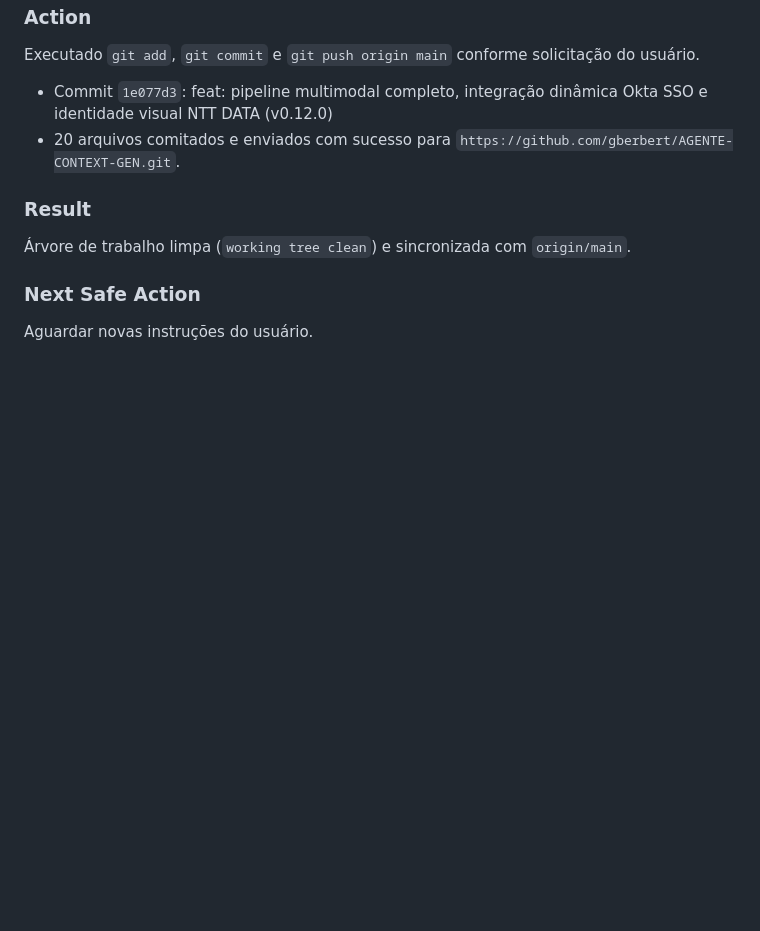
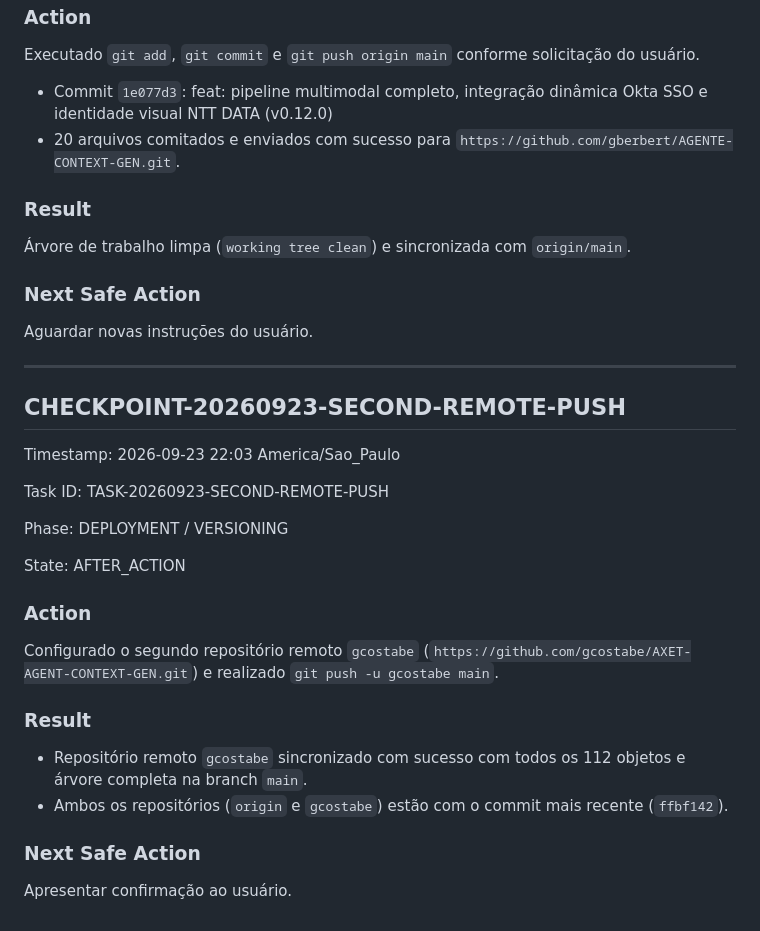
Before and after one commit to gberbert/AGENTE-CONTEXT-GEN, a Markdown page: .agent/execution_journal.md, the part around the change. Drawn GitHub-style; blank space fills up the shorter version.

Commit message:
docs(agent): record dual remote sync in execution journal

```diff
--- a/.agent/execution_journal.md
+++ b/.agent/execution_journal.md
@@ -2195,3 +2195,28 @@ Executado `git add`, `git commit` e `git push origin main` conforme solicitaçã
 ### Next Safe Action
 
 Aguardar novas instruções do usuário.
+
+---
+
+## CHECKPOINT-20260923-SECOND-REMOTE-PUSH
+
+Timestamp: 2026-09-23 22:03 America/Sao_Paulo
+
+Task ID: TASK-20260923-SECOND-REMOTE-PUSH
+
+Phase: DEPLOYMENT / VERSIONING
+
+State: AFTER_ACTION
+
+### Action
+
+Configurado o segundo repositório remoto `gcostabe` (`https://github.com/gcostabe/AXET-AGENT-CONTEXT-GEN.git`) e realizado `git push -u gcostabe main`.
+
+### Result
+
+- Repositório remoto `gcostabe` sincronizado com sucesso com todos os 112 objetos e árvore completa na branch `main`.
+- Ambos os repositórios (`origin` e `gcostabe`) estão com o commit mais recente (`ffbf142`).
+
+### Next Safe Action
+
+Apresentar confirmação ao usuário.
```
